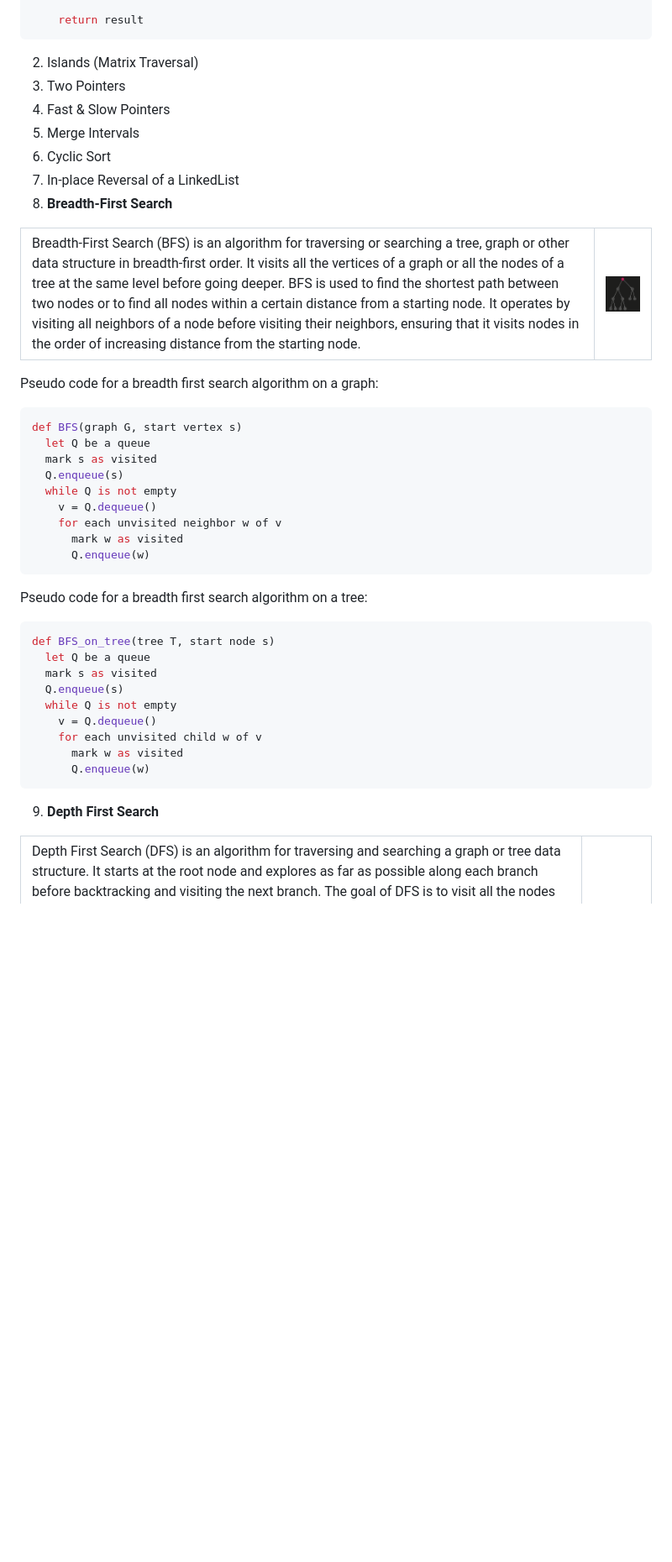
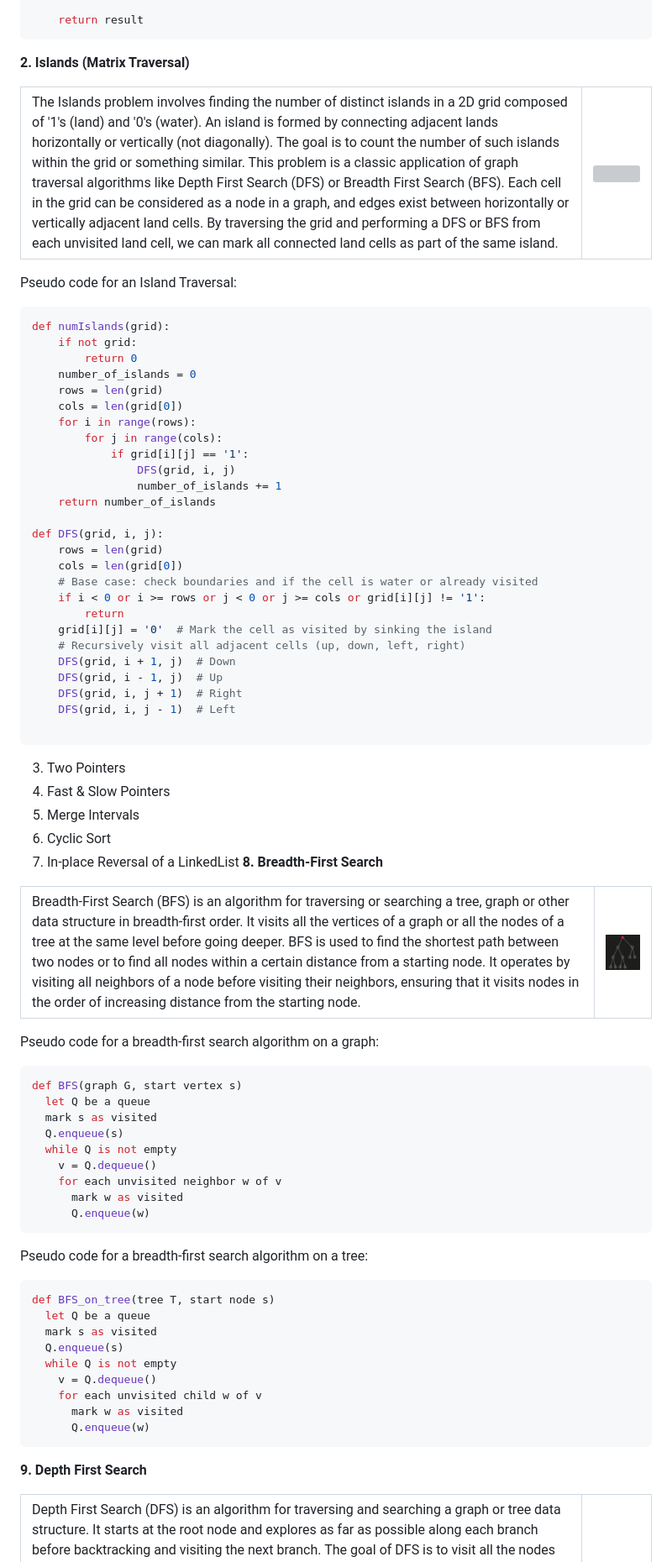
Before and after one commit to bharatsesham/low-level-design-primer, a Markdown page: README.md, the part around one of its changes. Shown at 84% size. Drawn GitHub-style; blank space fills up the shorter version; grey boxes are pictures that could not be loaded.

Commit message:
Added code for island traversal

````diff
--- a/README.md
+++ b/README.md
@@ -283,13 +281,54 @@ def sliding_window(sequence, window_size):
     return result
 ```
 
-2. Islands (Matrix Traversal)
+**2. Islands (Matrix Traversal)**
+<table>
+  <tr>
+    <td valign="top" border="0px">
+The Islands problem involves finding the number of distinct islands in a 2D grid composed of '1's (land) and '0's (water). An island is formed by connecting adjacent lands horizontally or vertically (not diagonally). The goal is to count the number of such islands within the grid or something similar. This problem is a classic application of graph traversal algorithms like Depth First Search (DFS) or Breadth First Search (BFS). Each cell in the grid can be considered as a node in a graph, and edges exist between horizontally or vertically adjacent land cells. By traversing the grid and performing a DFS or BFS from each unvisited land cell, we can mark all connected land cells as part of the same island.
+  </td>
+    <td>
+<img src="https://github.com/bharatsesham/low-level-design-primer/blob/main/metadata/media/Island_Traversal.gif" width="285" height="285"/>
+</td>
+</tr>
+</table>
+
+Pseudo code for an Island Traversal:
+
+```python
+def numIslands(grid):
+    if not grid:
+        return 0
+    number_of_islands = 0
+    rows = len(grid)
+    cols = len(grid[0])
+    for i in range(rows):
+        for j in range(cols):
+            if grid[i][j] == '1':
+                DFS(grid, i, j)
+                number_of_islands += 1
+    return number_of_islands
+
+def DFS(grid, i, j):
+    rows = len(grid)
+    cols = len(grid[0])
+    # Base case: check boundaries and if the cell is water or already visited
+    if i < 0 or i >= rows or j < 0 or j >= cols or grid[i][j] != '1':
+        return
+    grid[i][j] = '0'  # Mark the cell as visited by sinking the island
+    # Recursively visit all adjacent cells (up, down, left, right)
+    DFS(grid, i + 1, j)  # Down
+    DFS(grid, i - 1, j)  # Up
+    DFS(grid, i, j + 1)  # Right
+    DFS(grid, i, j - 1)  # Left
+
+```
 3. Two Pointers
 4. Fast & Slow Pointers
 5. Merge Intervals
 6. Cyclic Sort
 7. In-place Reversal of a LinkedList
-8. **Breadth-First Search**
+**8. Breadth-First Search**
 <table>
   <tr>
     <td valign="top" border="0px">
@@ -300,8 +339,7 @@ Breadth-First Search (BFS) is an algorithm for traversing or searching a tree, g
 <img src="https://github.com/bharatsesham/low-level-design-primer/blob/main/metadata/media/BFS_tree.gif" width="250" height="250"/>
 </td> </tr> </table>
 
-
-Pseudo code for a breadth first search algorithm on a graph:
+Pseudo code for a breadth-first search algorithm on a graph:
 
 ```python
 def BFS(graph G, start vertex s)
@@ -315,7 +353,7 @@ def BFS(graph G, start vertex s)
       Q.enqueue(w)
 ```
 
-Pseudo code for a breadth first search algorithm on a tree:
+Pseudo code for a breadth-first search algorithm on a tree:
 
 ```python
 def BFS_on_tree(tree T, start node s)
@@ -329,7 +367,7 @@ def BFS_on_tree(tree T, start node s)
       Q.enqueue(w)
 ```
 
-9. **Depth First Search**
+**9. Depth First Search**
 <table>
   <tr>
     <td valign="top" border="0px">
````
Also changed, not shown: other parts of README.md (+4 -7 lines).
